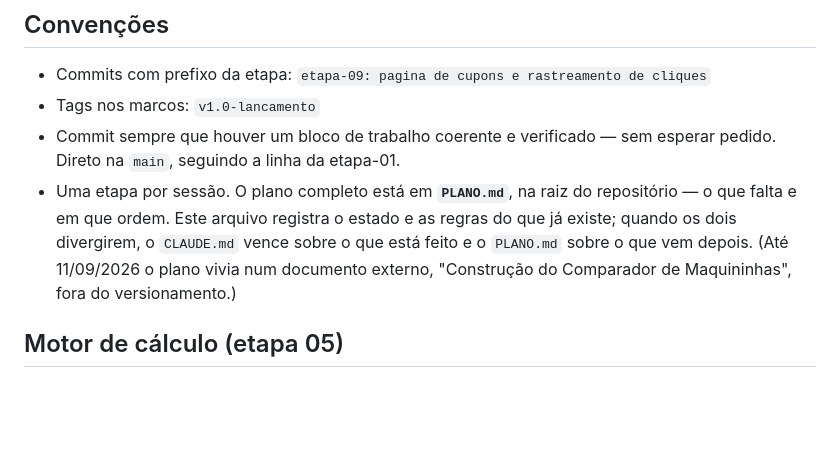
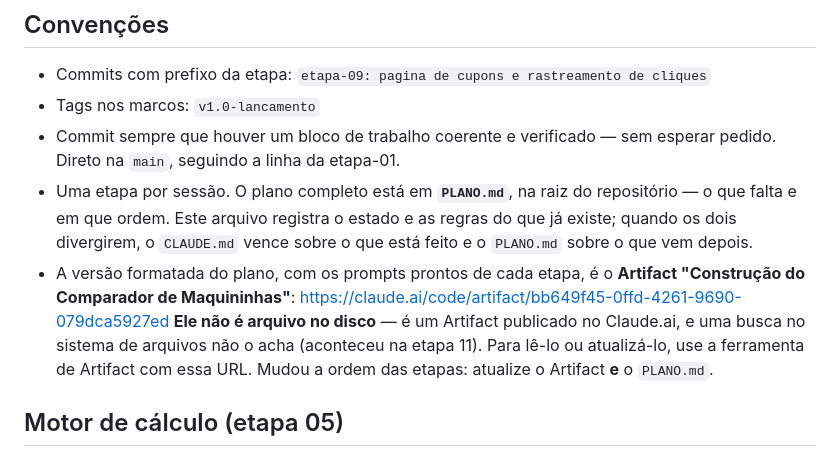
Before and after one commit to evertonlourenco/Comparador-Maquininhas, a Markdown page: CLAUDE.md, the part around the change. GitHub-like rendering; blank space fills up the shorter version.

```diff
--- a/CLAUDE.md
+++ b/CLAUDE.md
@@ -392,9 +392,14 @@ no primeiro login; não há como pular.
 - Uma etapa por sessão. O plano completo está em **`PLANO.md`**, na raiz do
   repositório — o que falta e em que ordem. Este arquivo registra o estado e as
   regras do que já existe; quando os dois divergirem, o `CLAUDE.md` vence sobre
-  o que está feito e o `PLANO.md` sobre o que vem depois. (Até 11/09/2026 o
-  plano vivia num documento externo, "Construção do Comparador de Maquininhas",
-  fora do versionamento.)
+  o que está feito e o `PLANO.md` sobre o que vem depois.
+- A versão formatada do plano, com os prompts prontos de cada etapa, é o
+  **Artifact "Construção do Comparador de Maquininhas"**:
+  https://claude.ai/code/artifact/bb649f45-0ffd-4261-9690-079dca5927ed
+  **Ele não é arquivo no disco** — é um Artifact publicado no Claude.ai, e uma
+  busca no sistema de arquivos não o acha (aconteceu na etapa 11). Para lê-lo ou
+  atualizá-lo, use a ferramenta de Artifact com essa URL. Mudou a ordem das
+  etapas: atualize o Artifact **e** o `PLANO.md`.
 
 ## Motor de cálculo (etapa 05)
 
```
Also changed, not shown: PLANO.md (+13 -7 lines).
